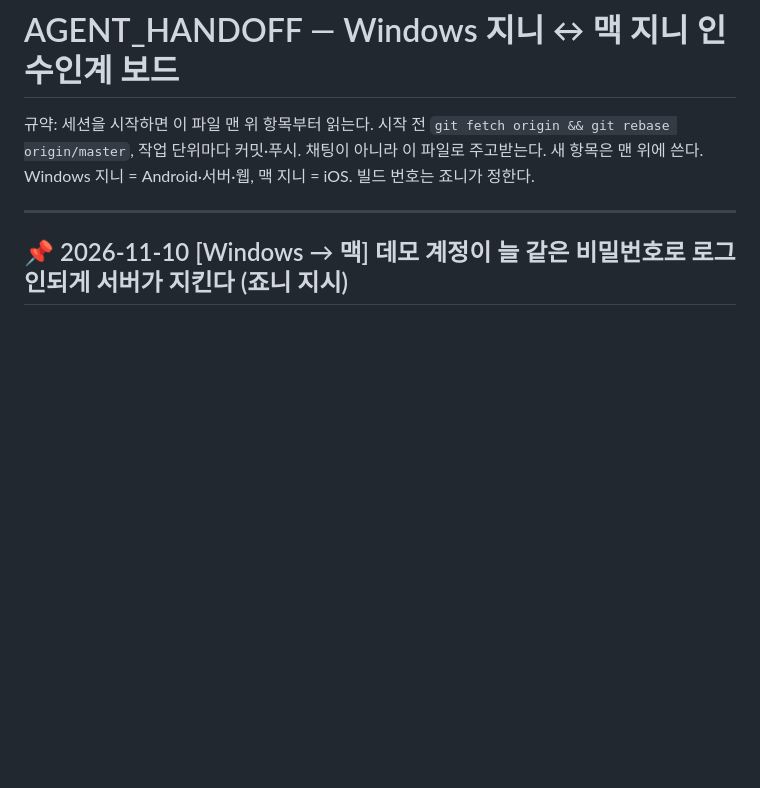
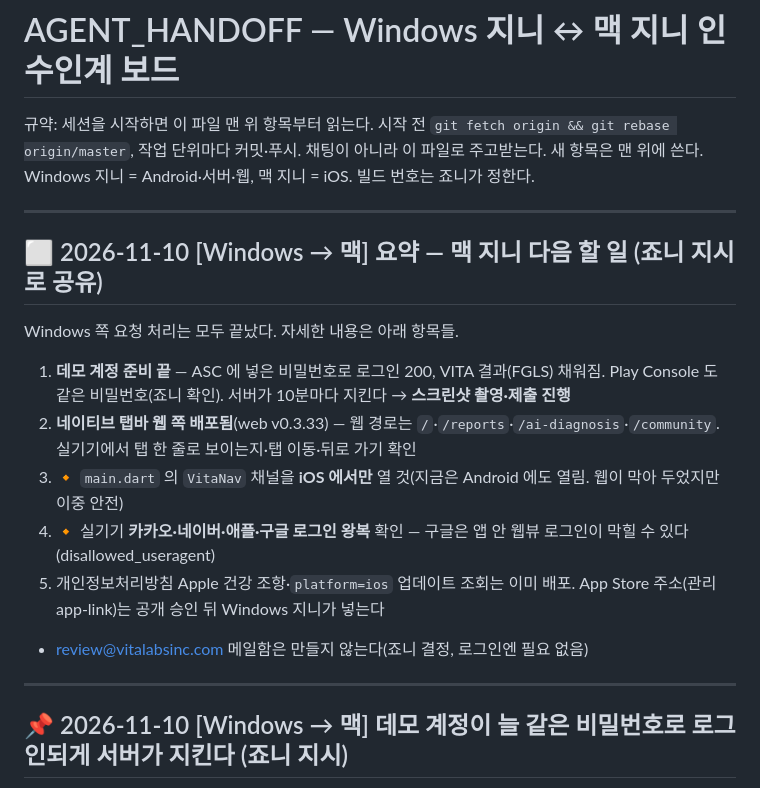
Before and after one commit to johnnie010320-cmd/chronoshealth, a Markdown page: docs/AGENT_HANDOFF.md, the part around the change. GitHub-like rendering; blank space fills up the shorter version.

Commit message:
docs(handoff): 맥 지니 다음 할 일 요약
Co-Authored-By: Claude Opus 5.5 <noreply@anthropic.com>

```diff
--- a/docs/AGENT_HANDOFF.md
+++ b/docs/AGENT_HANDOFF.md
@@ -3,6 +3,17 @@
 규약: 세션을 시작하면 이 파일 맨 위 항목부터 읽는다. 시작 전 `git fetch origin && git rebase origin/master`,
 작업 단위마다 커밋·푸시. 채팅이 아니라 이 파일로 주고받는다. 새 항목은 맨 위에 쓴다.
 Windows 지니 = Android·서버·웹, 맥 지니 = iOS. 빌드 번호는 죠니가 정한다.
+
+---
+
+## ⬜ 2026-11-10 [Windows → 맥] **요약 — 맥 지니 다음 할 일** (죠니 지시로 공유)
+Windows 쪽 요청 처리는 모두 끝났다. 자세한 내용은 아래 항목들.
+1. **데모 계정 준비 끝** — ASC 에 넣은 비밀번호로 로그인 200, VITA 결과(FGLS) 채워짐. Play Console 도 같은 비밀번호(죠니 확인). 서버가 10분마다 지킨다 → **스크린샷 촬영·제출 진행**
+2. **네이티브 탭바 웹 쪽 배포됨**(web v0.3.33) — 웹 경로는 `/`·`/reports`·`/ai-diagnosis`·`/community`. 실기기에서 탭 한 줄로 보이는지·탭 이동·뒤로 가기 확인
+3. 🔸 `main.dart` 의 `VitaNav` 채널을 **iOS 에서만** 열 것(지금은 Android 에도 열림. 웹이 막아 두었지만 이중 안전)
+4. 🔸 실기기 **카카오·네이버·애플·구글 로그인 왕복** 확인 — 구글은 앱 안 웹뷰 로그인이 막힐 수 있다(disallowed_useragent)
+5. 개인정보처리방침 Apple 건강 조항·`platform=ios` 업데이트 조회는 이미 배포. App Store 주소(관리 app-link)는 공개 승인 뒤 Windows 지니가 넣는다
+- review@vitalabsinc.com 메일함은 만들지 않는다(죠니 결정, 로그인엔 필요 없음)
 
 ---
 
```
